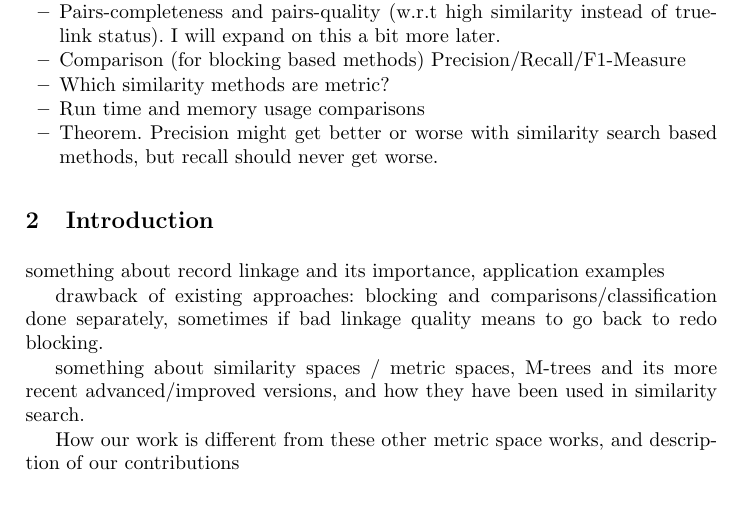
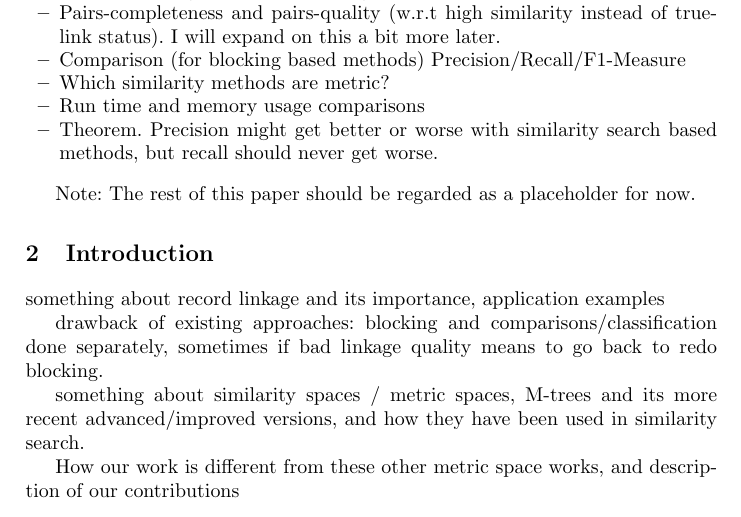
Before and after one commit to digitisingscotland/pakdd2018-metric-linkage, a LaTeX thesis (paper.tex): part of page 2 of 5, cut so that both start at the same text. Compiled offline with pdfLaTeX.

Commit message:
Update on Overleaf.

```diff
--- a/paper.tex
+++ b/paper.tex
@@ -183,6 +183,8 @@
 \item Run time and memory usage comparisons
 \item Theorem. Precision might get better or worse with similarity search based methods, but recall should never get worse.
 \end{itemize}
+
+Note: The rest of this paper should be regarded as a placeholder for now.
 
 \section{Introduction}
 \label{sec-intro}
```
